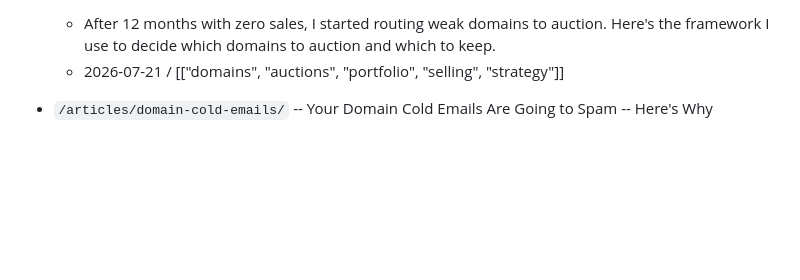
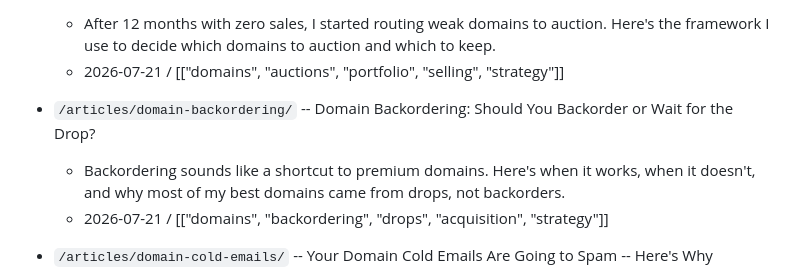
Before and after one commit to atheerium/atheerium.github.io, a Markdown page: INDEX.md, the part around the change. GitHub-like rendering; blank space fills up the shorter version.

Commit message:
Article: Domain Backordering vs Wait for Drop

```diff
--- a/INDEX.md
+++ b/INDEX.md
@@ -65,6 +65,10 @@
 - `/articles/domain-auctions-vs-hold/` -- Domain Auctions vs. Holding -- How to Decide When to Sell
   - After 12 months with zero sales, I started routing weak domains to auction. Here's the framework I use to decide which domains to auction and which to keep.
   - 2026-07-21 / [["domains", "auctions", "portfolio", "selling", "strategy"]]
+
+- `/articles/domain-backordering/` -- Domain Backordering: Should You Backorder or Wait for the Drop?
+  - Backordering sounds like a shortcut to premium domains. Here's when it works, when it doesn't, and why most of my best domains came from drops, not backorders.
+  - 2026-07-21 / [["domains", "backordering", "drops", "acquisition", "strategy"]]
 
 - `/articles/domain-cold-emails/` -- Your Domain Cold Emails Are Going to Spam -- Here's Why
   - After sending 3,000 cold emails for domain sales with a sub-1% reply rate, here's what I learned about deliverability, targeting, and getting humans to respond.
```
Also changed, not shown: 1 other file.
